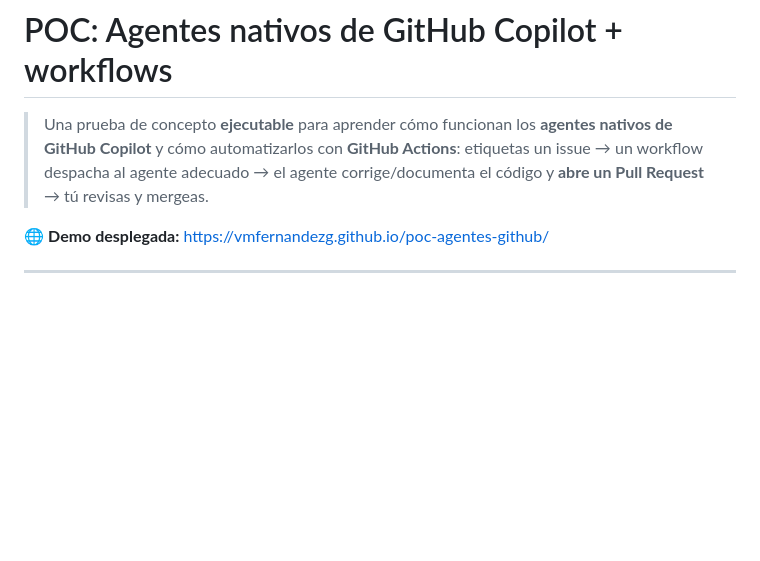
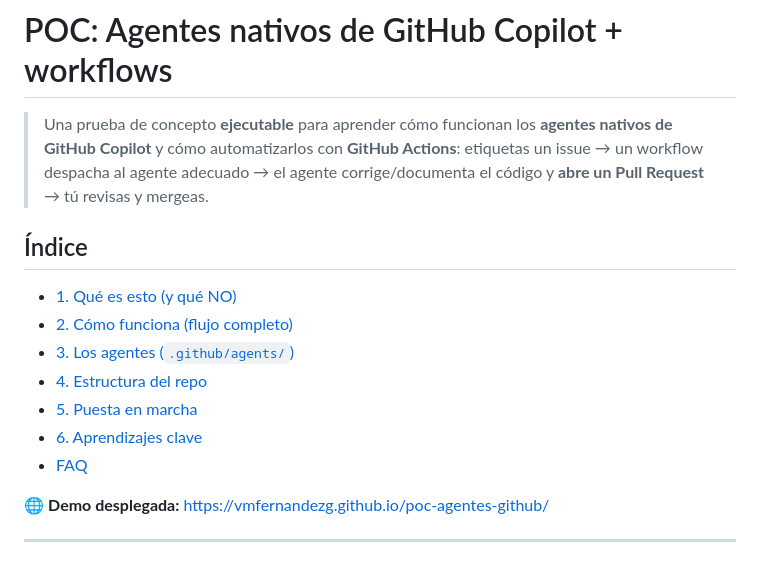
Before and after one commit to vmfernandezg/poc-agentes-github, a Markdown page: README.md, the part around the change. Drawn GitHub-style; blank space fills up the shorter version.

Commit message:
Añadir tabla de contenidos al inicio de README (#18)
* Initial plan

* docs: añadir índice al inicio del README

Co-authored-by: vmfernandezg <54022588+vmfernandezg@users.noreply.github.com>

---------

Co-authored-by: copilot-swe-agent[bot] <198982749+Copilot@users.noreply.github.com>
Co-authored-by: vmfernandezg <54022588+vmfernandezg@users.noreply.github.com>

```diff
--- a/README.md
+++ b/README.md
@@ -4,6 +4,16 @@
 > nativos de GitHub Copilot** y cómo automatizarlos con **GitHub Actions**: etiquetas un
 > issue → un workflow despacha al agente adecuado → el agente corrige/documenta el código
 > y **abre un Pull Request** → tú revisas y mergeas.
+
+## Índice
+
+- [1. Qué es esto (y qué NO)](#1-qué-es-esto-y-qué-no)
+- [2. Cómo funciona (flujo completo)](#2-cómo-funciona-flujo-completo)
+- [3. Los agentes (`.github/agents/`)](#3-los-agentes-githubagents)
+- [4. Estructura del repo](#4-estructura-del-repo)
+- [5. Puesta en marcha](#5-puesta-en-marcha)
+- [6. Aprendizajes clave](#6-aprendizajes-clave)
+- [FAQ](#faq)
 
 🌐 **Demo desplegada:** https://vmfernandezg.github.io/poc-agentes-github/
 
```
